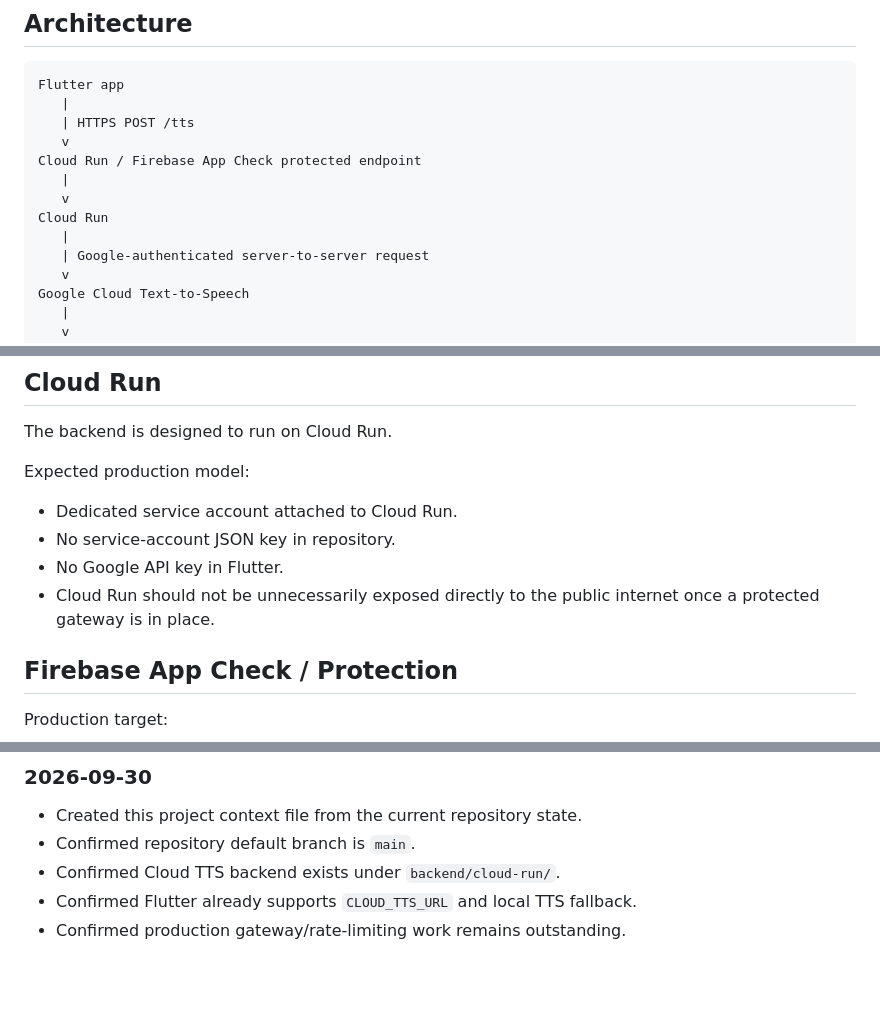
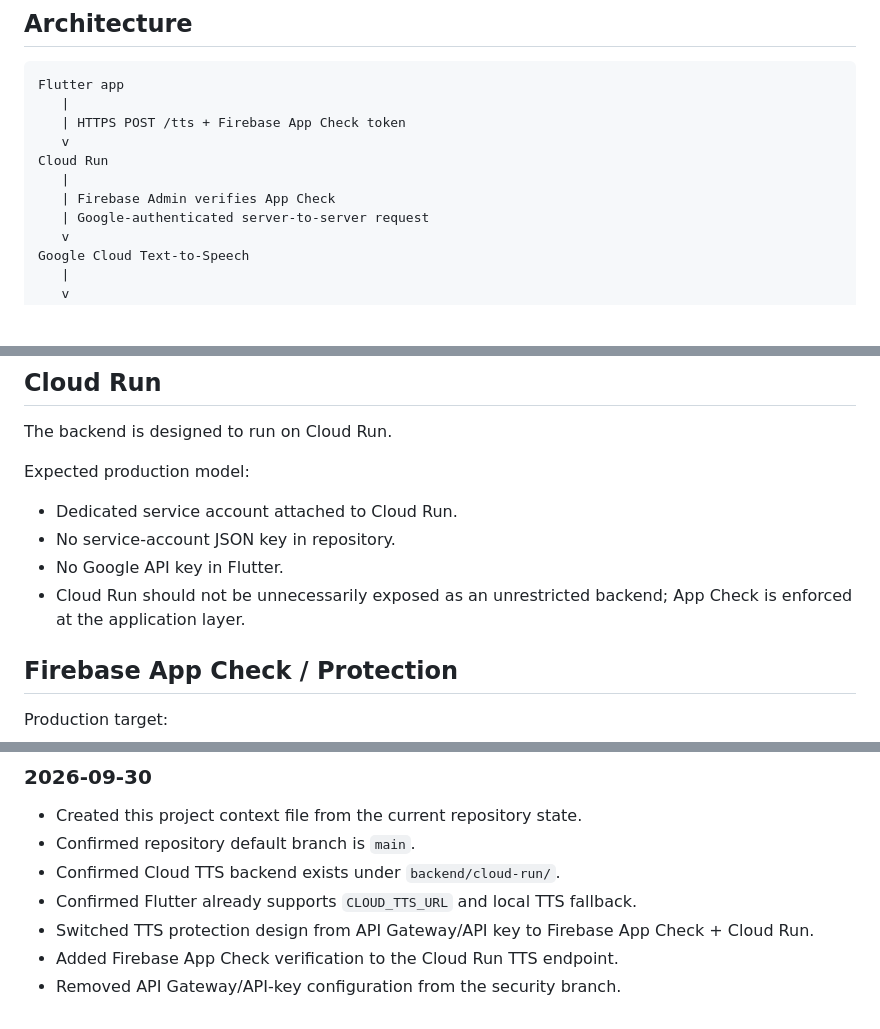
Before and after one commit to Ivo760407/burgas-navigator, a Markdown page: PROJECT_CONTEXT.md, 3 parts joined by grey strips. GitHub-like rendering; blank space fills up the shorter version.

Commit message:
docs: fix App Check architecture diagram

````diff
--- a/PROJECT_CONTEXT.md
+++ b/PROJECT_CONTEXT.md
@@ -43,13 +43,11 @@ Secure production exposure of the `POST /tts` endpoint before making the service
 ```
 Flutter app
    |
-   | HTTPS POST /tts
-   v
-Cloud Run / Firebase App Check protected endpoint
-   |
+   | HTTPS POST /tts + Firebase App Check token
    v
 Cloud Run
    |
+   | Firebase Admin verifies App Check
    | Google-authenticated server-to-server request
    v
 Google Cloud Text-to-Speech
@@ -146,7 +144,7 @@ Expected production model:
 - Dedicated service account attached to Cloud Run.
 - No service-account JSON key in repository.
 - No Google API key in Flutter.
-- Cloud Run should not be unnecessarily exposed directly to the public internet once a protected gateway is in place.
+- Cloud Run should not be unnecessarily exposed as an unrestricted backend; App Check is enforced at the application layer.
 
 ## Firebase App Check / Protection
 
@@ -353,4 +351,6 @@ Never request or store secrets in this context file.
 - Confirmed repository default branch is `main`.
 - Confirmed Cloud TTS backend exists under `backend/cloud-run/`.
 - Confirmed Flutter already supports `CLOUD_TTS_URL` and local TTS fallback.
-- Confirmed production gateway/rate-limiting work remains outstanding.
+- Switched TTS protection design from API Gateway/API key to Firebase App Check + Cloud Run.
+- Added Firebase App Check verification to the Cloud Run TTS endpoint.
+- Removed API Gateway/API-key configuration from the security branch.
````
